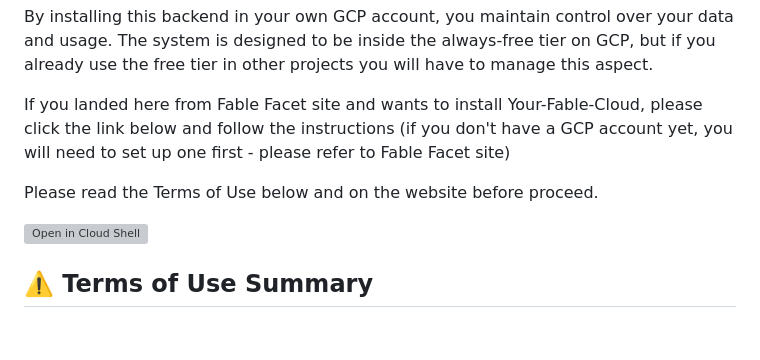
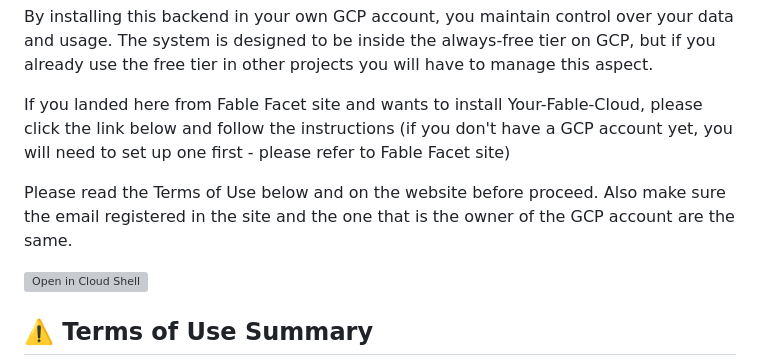
Before and after one commit to casson-projects-2020/fable-facet, a Markdown page: README.md, the part around the change. Rendered like a GitHub page; blank space fills up the shorter version; grey boxes are pictures that could not be loaded.

```diff
--- a/README.md
+++ b/README.md
@@ -10,7 +10,7 @@ By installing this backend in your own GCP account, you maintain control over yo
 
 If you landed here from Fable Facet site and wants to install Your-Fable-Cloud, please click the link below and follow the instructions (if you don't have a GCP account yet, you will need to set up one first - please refer to Fable Facet site)
 
-Please read the Terms of Use below and on the website before proceed.
+Please read the Terms of Use below and on the website before proceed. Also make sure the email registered in the site and the one that is the owner of the GCP account are the same.
 
 [![Open in Cloud Shell](https://gstatic.com/cloudssh/images/open-btn.svg)](https://shell.cloud.google.com/cloudshell/editor?cloudshell_git_repo=https://github.com/casson-projects-2020/fable-facet&cloudshell_tutorial=tutorial_entry.md&show=terminal&tutorial_reset=true)
 
```
